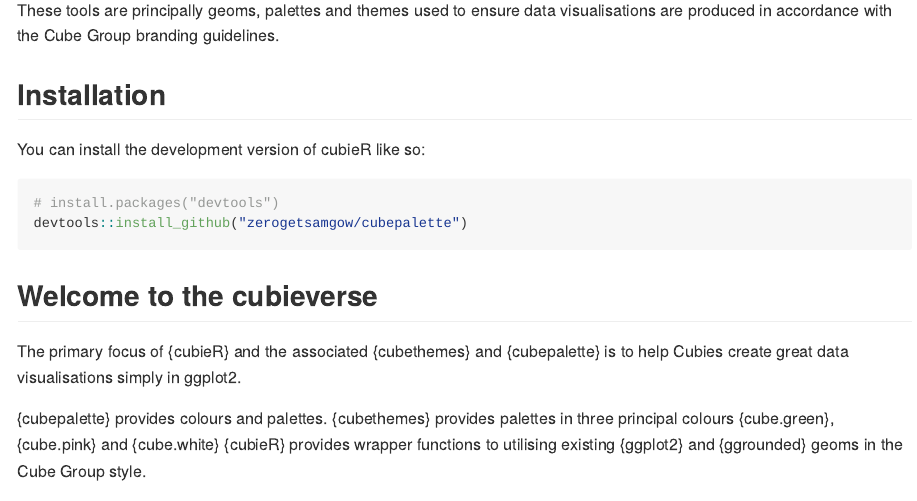
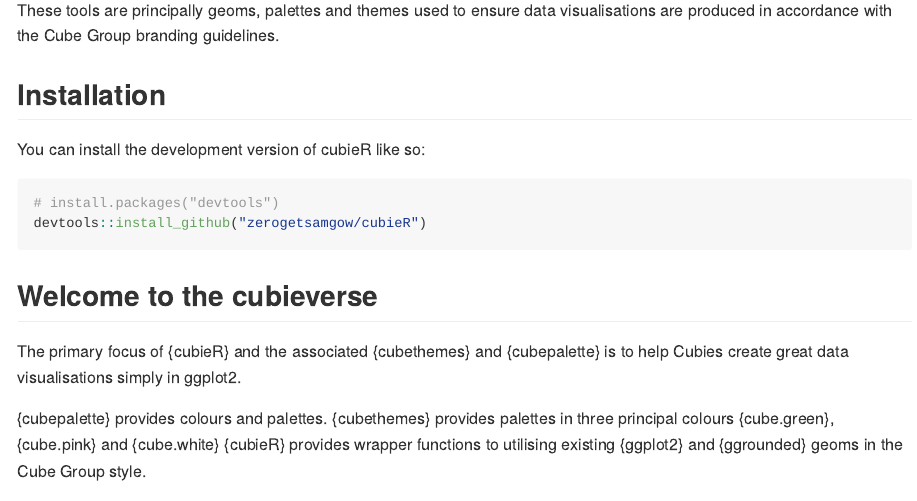
Before and after one commit to zerogetsamgow/cubieR, an R Markdown document (README.Rmd): the page in a window 1100 px wide, from 150 px down. Rendered offline with R 4.5, knitr and Pandoc, with nearby package versions; some code elsewhere in the file could not run offline; long lines of code are wrapped.

Commit message:
Update README.Rmd

````diff
--- a/README.Rmd
+++ b/README.Rmd
@@ -33,7 +33,7 @@
 
 ``` r
 # install.packages("devtools")
-devtools::install_github("zerogetsamgow/cubepalette")
+devtools::install_github("zerogetsamgow/cubieR")
 ```
 
 ## Welcome to the cubieverse
````
